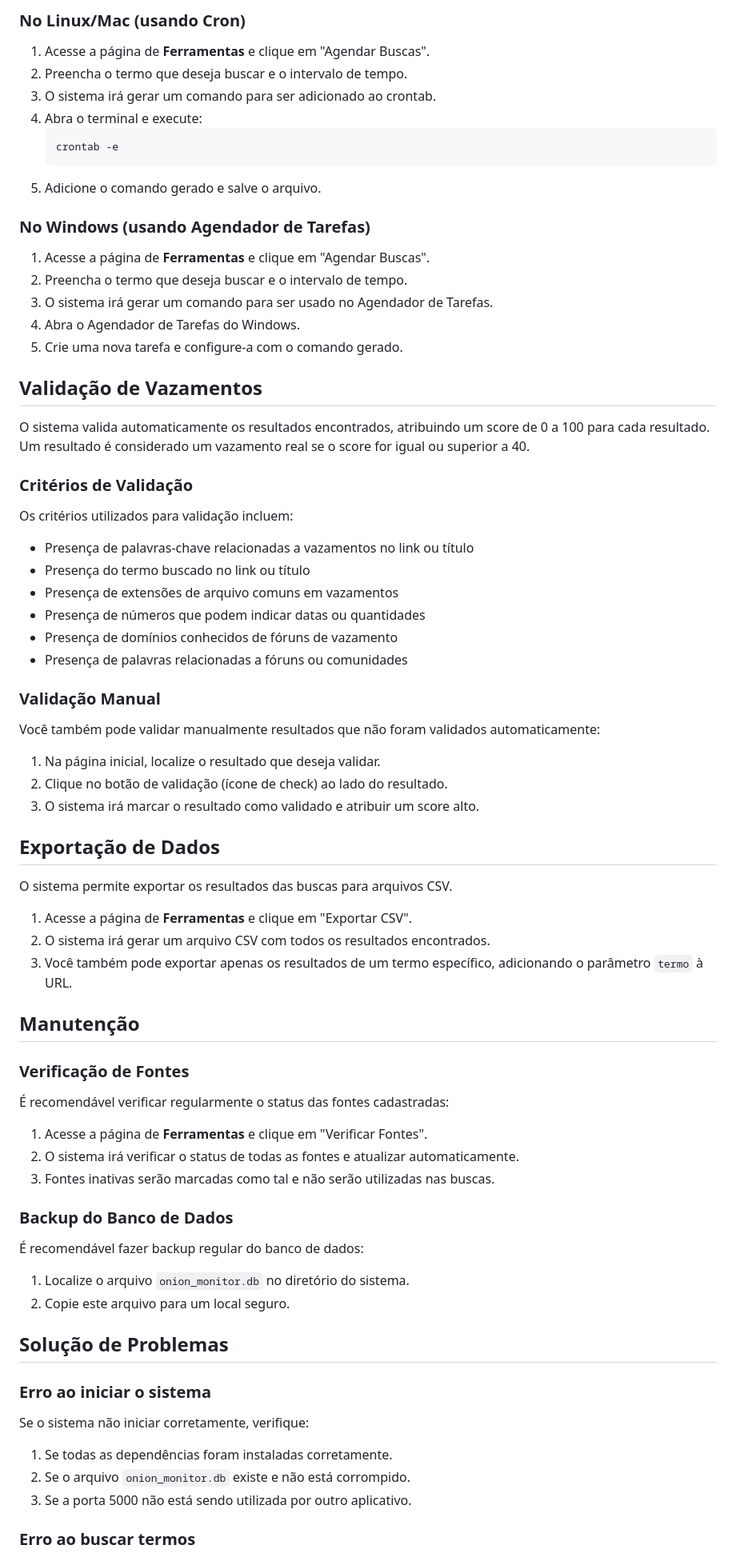
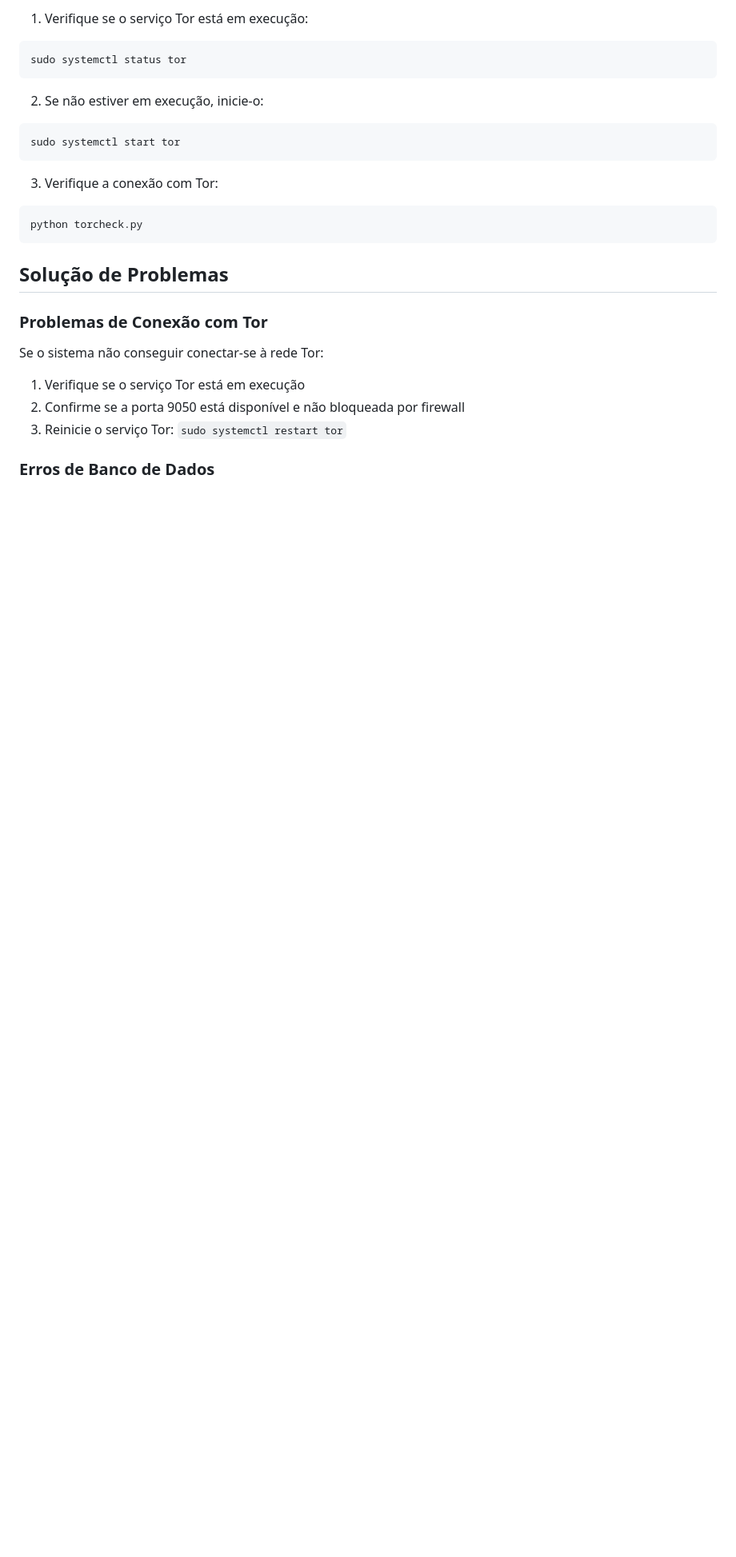
Before and after one commit to luizhvaisconcelos/onion-monitor, a Markdown page: MANUAL.md, the part around one of its changes. Shown at 80% size. GitHub-like rendering; blank space fills up the shorter version.

Commit message:
Descrição objetiva da mudança (ex: 'Ajuste na verificação de vazamento')

````diff
--- a/MANUAL.md
+++ b/MANUAL.md
@@ -138,80 +163,28 @@ O sistema permite agendar buscas automáticas para serem executadas periodicamen
 
-### No Linux/Mac (usando Cron)
+1. Verifique se o serviço Tor está em execução:
+```bash
+sudo systemctl status tor
+```
 
-1. Acesse a página de **Ferramentas** e clique em "Agendar Buscas".
-2. Preencha o termo que deseja buscar e o intervalo de tempo.
-3. O sistema irá gerar um comando para ser adicionado ao crontab.
-4. Abra o terminal e execute:
-   ```
-   crontab -e
-   ```
-5. Adicione o comando gerado e salve o arquivo.
+2. Se não estiver em execução, inicie-o:
+```bash
+sudo systemctl start tor
+```
 
-### No Windows (usando Agendador de Tarefas)
-
-1. Acesse a página de **Ferramentas** e clique em "Agendar Buscas".
-2. Preencha o termo que deseja buscar e o intervalo de tempo.
-3. O sistema irá gerar um comando para ser usado no Agendador de Tarefas.
-4. Abra o Agendador de Tarefas do Windows.
-5. Crie uma nova tarefa e configure-a com o comando gerado.
-
-## Validação de Vazamentos
-
-O sistema valida automaticamente os resultados encontrados, atribuindo um score de 0 a 100 para cada resultado. Um resultado é considerado um vazamento real se o score for igual ou superior a 40.
-
-### Critérios de Validação
-
-Os critérios utilizados para validação incluem:
-
-- Presença de palavras-chave relacionadas a vazamentos no link ou título
-- Presença do termo buscado no link ou título
-- Presença de extensões de arquivo comuns em vazamentos
-- Presença de números que podem indicar datas ou quantidades
-- Presença de domínios conhecidos de fóruns de vazamento
-- Presença de palavras relacionadas a fóruns ou comunidades
-
-### Validação Manual
-
-Você também pode validar manualmente resultados que não foram validados automaticamente:
-
-1. Na página inicial, localize o resultado que deseja validar.
-2. Clique no botão de validação (ícone de check) ao lado do resultado.
-3. O sistema irá marcar o resultado como validado e atribuir um score alto.
-
-## Exportação de Dados
-
-O sistema permite exportar os resultados das buscas para arquivos CSV.
-
-1. Acesse a página de **Ferramentas** e clique em "Exportar CSV".
-2. O sistema irá gerar um arquivo CSV com todos os resultados encontrados.
-3. Você também pode exportar apenas os resultados de um termo específico, adicionando o parâmetro `termo` à URL.
-
-## Manutenção
-
-### Verificação de Fontes
-
-É recomendável verificar regularmente o status das fontes cadastradas:
-
-1. Acesse a página de **Ferramentas** e clique em "Verificar Fontes".
-2. O sistema irá verificar o status de todas as fontes e atualizar automaticamente.
-3. Fontes inativas serão marcadas como tal e não serão utilizadas nas buscas.
-
-### Backup do Banco de Dados
-
-É recomendável fazer backup regular do banco de dados:
-
-1. Localize o arquivo `onion_monitor.db` no diretório do sistema.
-2. Copie este arquivo para um local seguro.
+3. Verifique a conexão com Tor:
+```bash
+python torcheck.py
+```
 
 ## Solução de Problemas
 
-### Erro ao iniciar o sistema
+### Problemas de Conexão com Tor
 
-Se o sistema não iniciar corretamente, verifique:
+Se o sistema não conseguir conectar-se à rede Tor:
 
-1. Se todas as dependências foram instaladas corretamente.
-2. Se o arquivo `onion_monitor.db` existe e não está corrompido.
-3. Se a porta 5000 não está sendo utilizada por outro aplicativo.
+1. Verifique se o serviço Tor está em execução
+2. Confirme se a porta 9050 está disponível e não bloqueada por firewall
+3. Reinicie o serviço Tor: `sudo systemctl restart tor`
 
-### Erro ao buscar termos
+### Erros de Banco de Dados
 
````
Also changed, not shown: other parts of MANUAL.md (+152 -102 lines).
